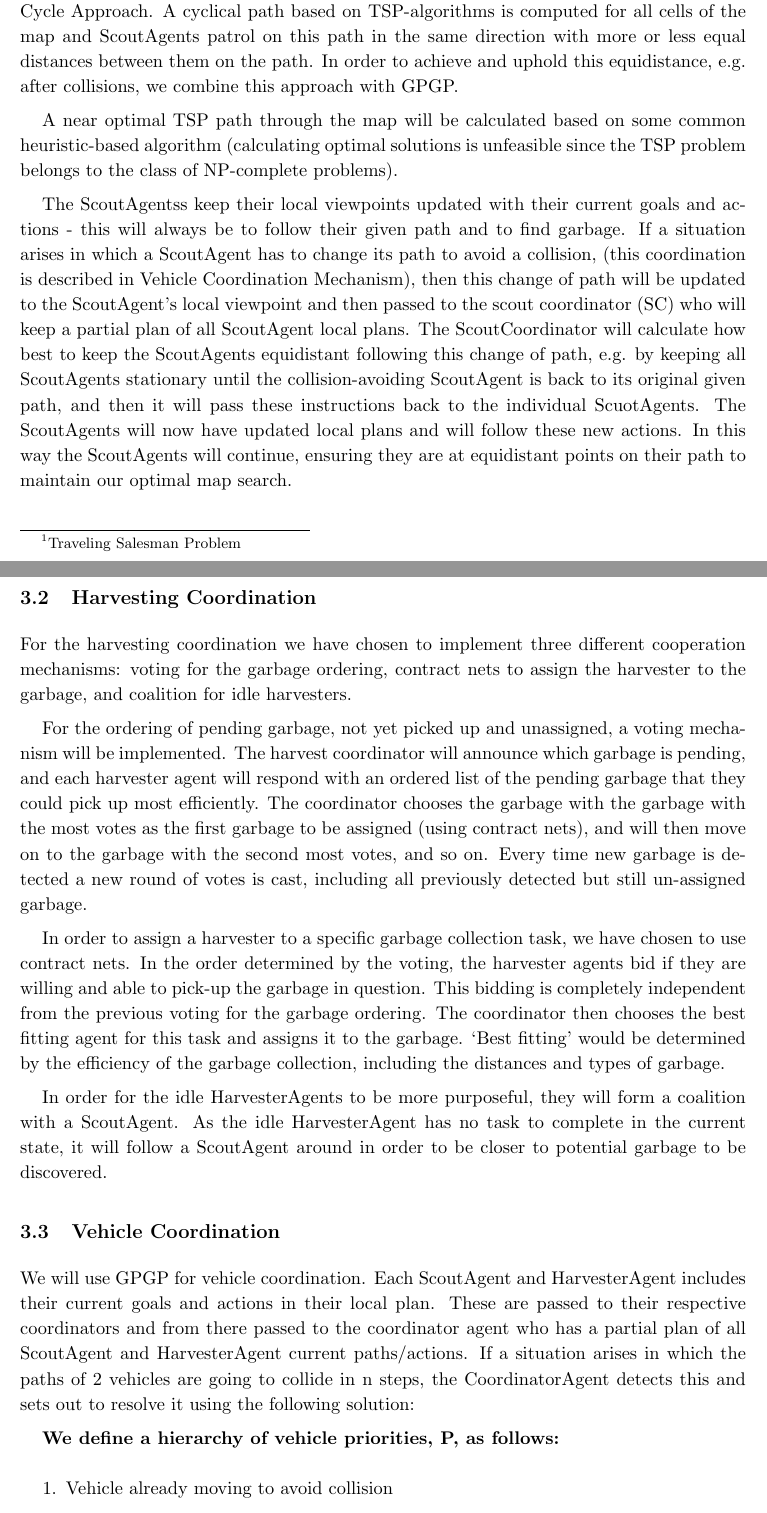
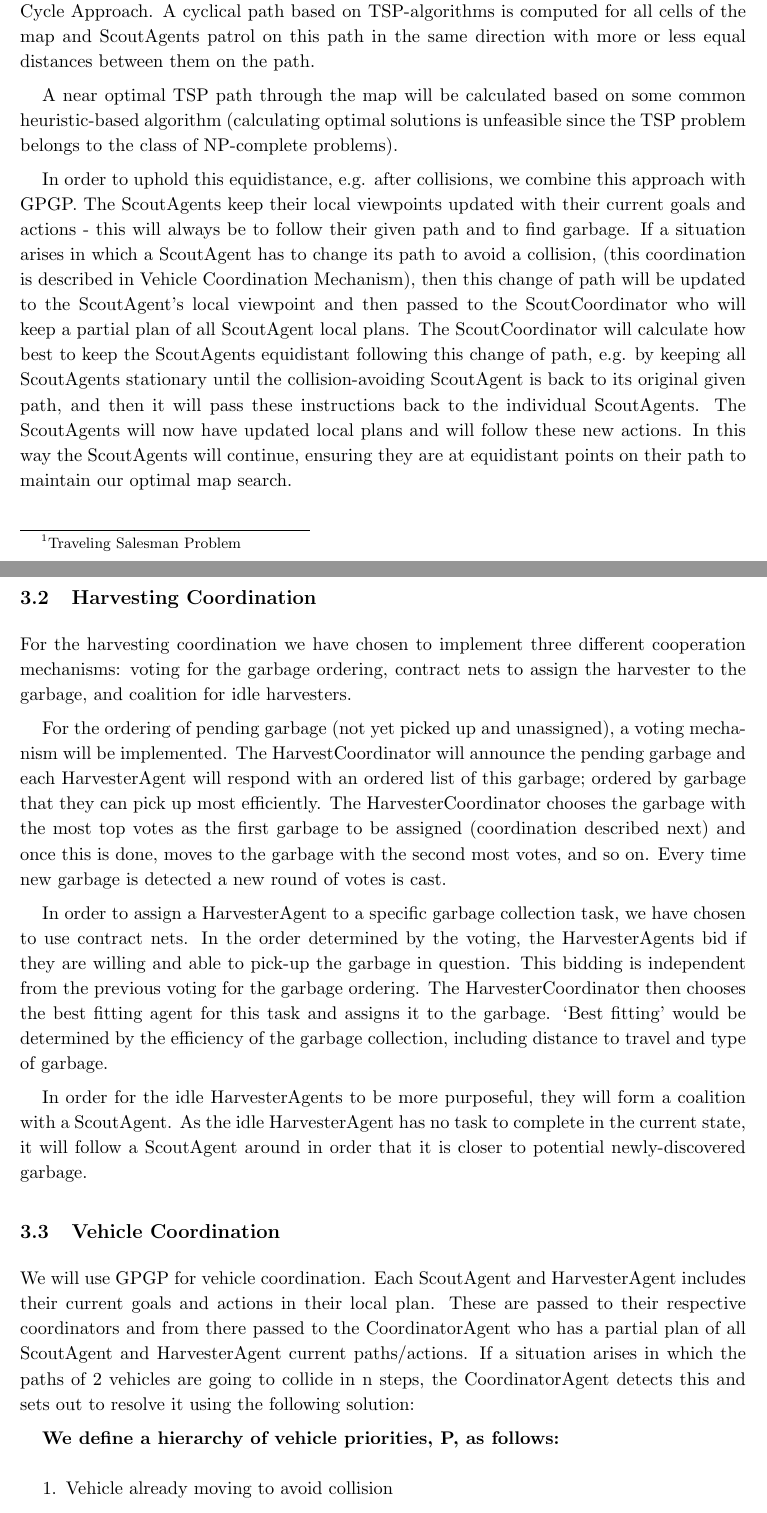
Before and after one commit to JohannesHeidecke/UPC-MAI-IMAS, a LaTeX document (Delivery 2/report/report.tex, which reads Delivery 2/report/tex/Chosen.tex): two parts of pages 12 and 13 of 14, joined at a grey line, cut so that both start at the same text. Compiled offline with pdfLaTeX.

Commit message:
Amended Harvesting Coordination and fixed all inconsistencies in labelling agents.

```diff
--- a/Delivery 2/report/tex/Chosen.tex
+++ b/Delivery 2/report/tex/Chosen.tex
@@ -8,28 +8,27 @@ As part of the global goal definition of the MAS (see section \ref{sub:goal}), o
 
-We have chosen to employ a combination of cooperation mechanisms in order to best fit the scouting coordination task. This task is a special case of the multi agent patrolling problem, a problem that has been thoroughly investigated by the research community. \cite{Almeida2004} have investigated a variety of different approaches for this problem and conclude that the best approach on most classes of map topologies is a TSP\footnote{Traveling Salesman Problem}-based Single Cycle Approach. A cyclical path based on TSP-algorithms is computed for all cells of the map and ScoutAgents patrol on this path in the same direction with more or less equal distances between them on the path. In order to achieve and uphold this equidistance, e.g. after collisions, we combine this approach with GPGP.
+We have chosen to employ a combination of cooperation mechanisms in order to best fit the scouting coordination task. This task is a special case of the multi agent patrolling problem, a problem that has been thoroughly investigated by the research community. \cite{Almeida2004} have investigated a variety of different approaches for this problem and conclude that the best approach on most classes of map topologies is a TSP\footnote{Traveling Salesman Problem}-based Single Cycle Approach. A cyclical path based on TSP-algorithms is computed for all cells of the map and ScoutAgents patrol on this path in the same direction with more or less equal distances between them on the path.
 
 A near optimal TSP path through the map will be calculated based on some common heuristic-based algorithm (calculating optimal solutions is unfeasible since the TSP problem belongs to the class of NP-complete problems).
 
-
-The ScoutAgentss keep their local viewpoints updated with their current goals and actions - this will always be to follow their given path and to find garbage. If a situation arises in which a ScoutAgent has to change its path to avoid a collision, (this coordination is described in Vehicle Coordination Mechanism), then this change of path will be updated to the ScoutAgent’s local viewpoint and then passed to the scout coordinator (SC) who will keep a partial plan of all ScoutAgent local plans. The ScoutCoordinator will calculate how best to keep the ScoutAgents equidistant following this change of path, e.g. by keeping all ScoutAgents stationary until the collision-avoiding ScoutAgent is back to its original given path, and then it will pass these instructions back to the individual ScuotAgents. The ScoutAgents will now have updated local plans and will follow these new actions. In this way the ScoutAgents will continue, ensuring they are at equidistant points on their path to maintain our optimal map search.
+In order to uphold this equidistance, e.g. after collisions, we combine this approach with GPGP. The ScoutAgents keep their local viewpoints updated with their current goals and actions - this will always be to follow their given path and to find garbage. If a situation arises in which a ScoutAgent has to change its path to avoid a collision, (this coordination is described in Vehicle Coordination Mechanism), then this change of path will be updated to the ScoutAgent’s local viewpoint and then passed to the ScoutCoordinator who will keep a partial plan of all ScoutAgent local plans. The ScoutCoordinator will calculate how best to keep the ScoutAgents equidistant following this change of path, e.g. by keeping all ScoutAgents stationary until the collision-avoiding ScoutAgent is back to its original given path, and then it will pass these instructions back to the individual ScoutAgents. The ScoutAgents will now have updated local plans and will follow these new actions. In this way the ScoutAgents will continue, ensuring they are at equidistant points on their path to maintain our optimal map search.
 
 
 \subsection{Harvesting Coordination}
 
 For the harvesting coordination we have chosen to implement three different cooperation mechanisms: voting for the garbage ordering, contract nets to assign the harvester to the garbage, and coalition for idle harvesters.
 
-For the ordering of pending garbage, not yet picked up and unassigned, a voting mechanism will be implemented. The harvest coordinator will announce which garbage is pending, and each harvester agent will respond with an ordered list of the pending garbage that they could pick up most efficiently. The coordinator chooses the garbage with the garbage with the most votes as the first garbage to be assigned (using contract nets), and will then move on to the garbage with the second most votes, and so on. Every time new garbage is detected a new round of votes is cast, including all previously detected but still un-assigned garbage.
+For the ordering of pending garbage (not yet picked up and unassigned), a voting mechanism will be implemented. The HarvestCoordinator will announce the pending garbage and each HarvesterAgent will respond with an ordered list of this garbage; ordered by garbage that they can pick up most efficiently. The HarvesterCoordinator chooses the garbage with the most top votes as the first garbage to be assigned (coordination described next) and once this is done, moves to the garbage with the second most votes, and so on. Every time new garbage is detected a new round of votes is cast.
 
-In order to assign a harvester to a specific garbage collection task, we have chosen to use contract nets. In the order determined by the voting, the harvester agents bid if they are willing and able to pick-up the garbage in question. This bidding is completely independent from the previous voting for the garbage ordering. The coordinator then chooses the best fitting agent for this task and assigns it to the garbage. `Best fitting' would be determined by the efficiency of the garbage collection, including the distances and types of garbage.
+In order to assign a HarvesterAgent to a specific garbage collection task, we have chosen to use contract nets. In the order determined by the voting, the HarvesterAgents bid if they are willing and able to pick-up the garbage in question. This bidding is independent from the previous voting for the garbage ordering. The HarvesterCoordinator then chooses the best fitting agent for this task and assigns it to the garbage. `Best fitting' would be determined by the efficiency of the garbage collection, including distance to travel and type of garbage.
 
-In order for the idle HarvesterAgents to be more purposeful, they will form a coalition with a ScoutAgent. As the idle HarvesterAgent has no task to complete in the current state, it will follow a ScoutAgent around in order to be closer to potential garbage to be discovered.
+In order for the idle HarvesterAgents to be more purposeful, they will form a coalition with a ScoutAgent. As the idle HarvesterAgent has no task to complete in the current state, it will follow a ScoutAgent around in order that it is closer to potential newly-discovered garbage.
 
 \subsection{Vehicle Coordination}
 
-We will use GPGP for vehicle coordination. Each ScoutAgent and HarvesterAgent includes their current goals and actions in their local plan. These are passed to their respective coordinators and from there passed to the coordinator agent who has a partial plan of all ScoutAgent and HarvesterAgent current paths/actions. If a situation arises in which the paths of 2 vehicles are going to collide in n steps, the CoordinatorAgent detects this and sets out to resolve it using the following solution:
+We will use GPGP for vehicle coordination. Each ScoutAgent and HarvesterAgent includes their current goals and actions in their local plan. These are passed to their respective coordinators and from there passed to the CoordinatorAgent who has a partial plan of all ScoutAgent and HarvesterAgent current paths/actions. If a situation arises in which the paths of 2 vehicles are going to collide in n steps, the CoordinatorAgent detects this and sets out to resolve it using the following solution:
 
 \textbf{We define a hierarchy of vehicle priorities, P, as follows:}
 
 \begin{enumerate}
 	\item Vehicle already moving to avoid collision
-	\item Harvester Agent moving to recycling centre (to recycle garbage)
+	\item HarvesterAgent moving to recycling centre (to recycle garbage)
```
Also changed, not shown: Delivery 2/report/tex/Chosen.tex (8 more changed lines).
